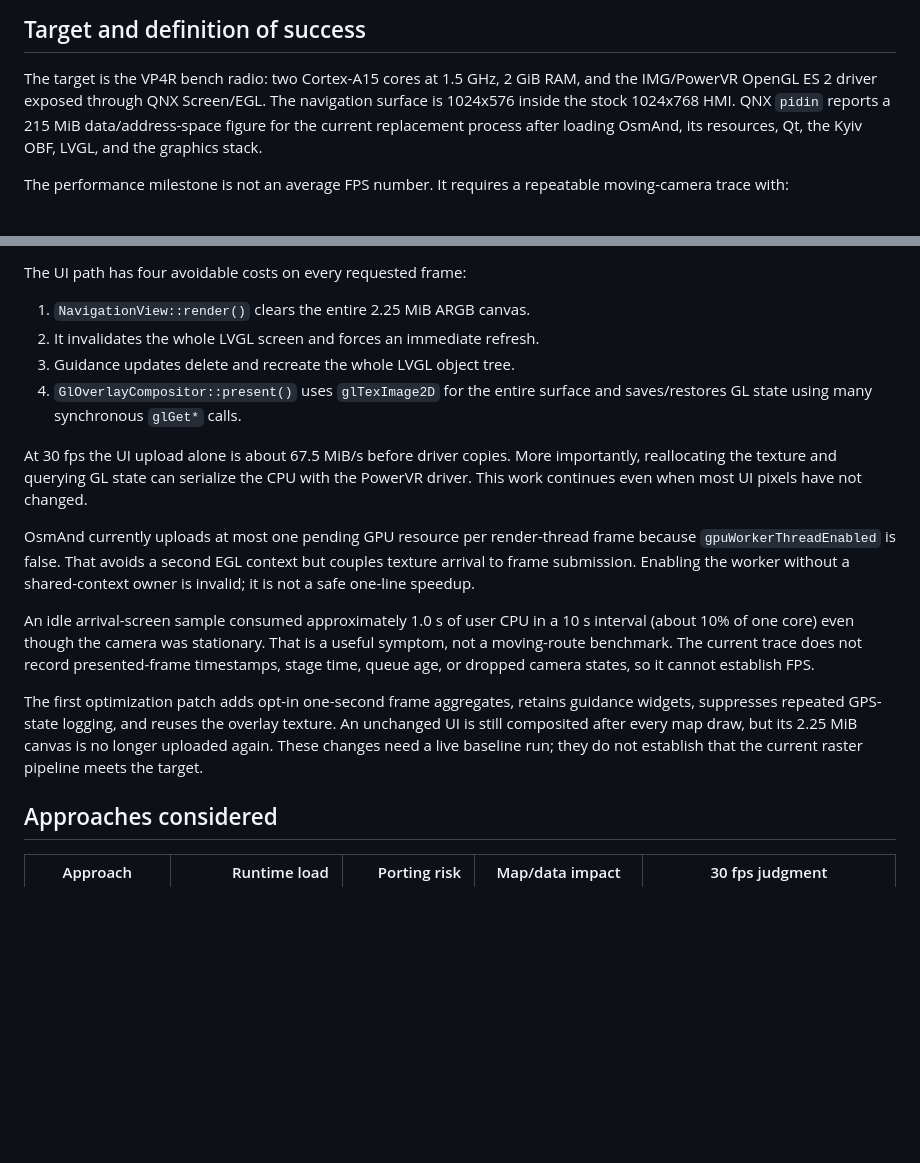
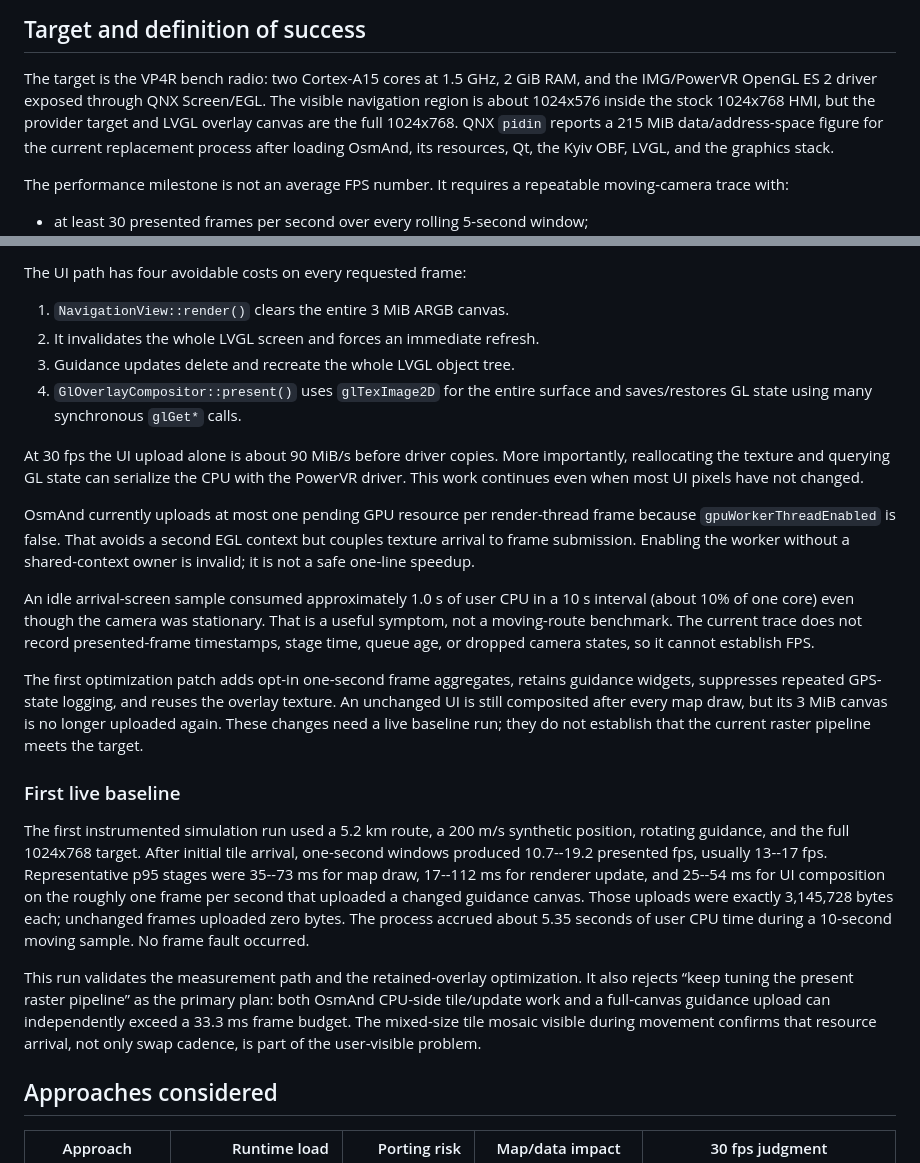
Before and after one commit to TimbreUnda/open_navicore, a Markdown page: docs/performance/rendering-architecture.md, 2 parts joined by grey strips. Drawn GitHub-style; blank space fills up the shorter version.

Commit message:
docs: record first live rendering baseline

```diff
--- a/docs/performance/rendering-architecture.md
+++ b/docs/performance/rendering-architecture.md
@@ -6,7 +6,8 @@ Status: selected architecture; implementation and bench qualification remain.
 
 The target is the VP4R bench radio: two Cortex-A15 cores at 1.5 GHz, 2 GiB RAM,
 and the IMG/PowerVR OpenGL ES 2 driver exposed through QNX Screen/EGL. The
-navigation surface is 1024x576 inside the stock 1024x768 HMI. QNX `pidin`
+visible navigation region is about 1024x576 inside the stock 1024x768 HMI,
+but the provider target and LVGL overlay canvas are the full 1024x768. QNX `pidin`
 reports a 215 MiB data/address-space figure for the current replacement process
 after loading OsmAnd, its
 resources, Qt, the Kyiv OBF, LVGL, and the graphics stack.
@@ -51,13 +52,13 @@ contains `TODO: SkGpuDevice` and allocates the same CPU `SkBitmap` and
 
 The UI path has four avoidable costs on every requested frame:
 
-1. `NavigationView::render()` clears the entire 2.25 MiB ARGB canvas.
+1. `NavigationView::render()` clears the entire 3 MiB ARGB canvas.
 2. It invalidates the whole LVGL screen and forces an immediate refresh.
 3. Guidance updates delete and recreate the whole LVGL object tree.
 4. `GlOverlayCompositor::present()` uses `glTexImage2D` for the entire surface
    and saves/restores GL state using many synchronous `glGet*` calls.
 
-At 30 fps the UI upload alone is about 67.5 MiB/s before driver copies. More
+At 30 fps the UI upload alone is about 90 MiB/s before driver copies. More
 importantly, reallocating the texture and querying GL state can serialize the
 CPU with the PowerVR driver. This work continues even when most UI pixels have
 not changed.
@@ -76,8 +77,27 @@ states, so it cannot establish FPS.
 The first optimization patch adds opt-in one-second frame aggregates, retains
 guidance widgets, suppresses repeated GPS-state logging, and reuses the overlay
 texture. An unchanged UI is still composited after every map draw, but its
-2.25 MiB canvas is no longer uploaded again. These changes need a live baseline
+3 MiB canvas is no longer uploaded again. These changes need a live baseline
 run; they do not establish that the current raster pipeline meets the target.
+
+### First live baseline
+
+The first instrumented simulation run used a 5.2 km route, a 200 m/s synthetic
+position, rotating guidance, and the full 1024x768 target. After initial tile
+arrival, one-second windows produced 10.7--19.2 presented fps, usually
+13--17 fps. Representative p95 stages were 35--73 ms for map draw, 17--112 ms
+for renderer update, and 25--54 ms for UI composition on the roughly one frame
+per second that uploaded a changed guidance canvas. Those uploads were exactly
+3,145,728 bytes each; unchanged frames uploaded zero bytes. The process accrued
+about 5.35 seconds of user CPU time during a 10-second moving sample. No frame
+fault occurred.
+
+This run validates the measurement path and the retained-overlay optimization.
+It also rejects “keep tuning the present raster pipeline” as the primary plan:
+both OsmAnd CPU-side tile/update work and a full-canvas guidance upload can
+independently exceed a 33.3 ms frame budget. The mixed-size tile mosaic visible
+during movement confirms that resource arrival, not only swap cadence, is part
+of the user-visible problem.
 
 ## Approaches considered
 
```
